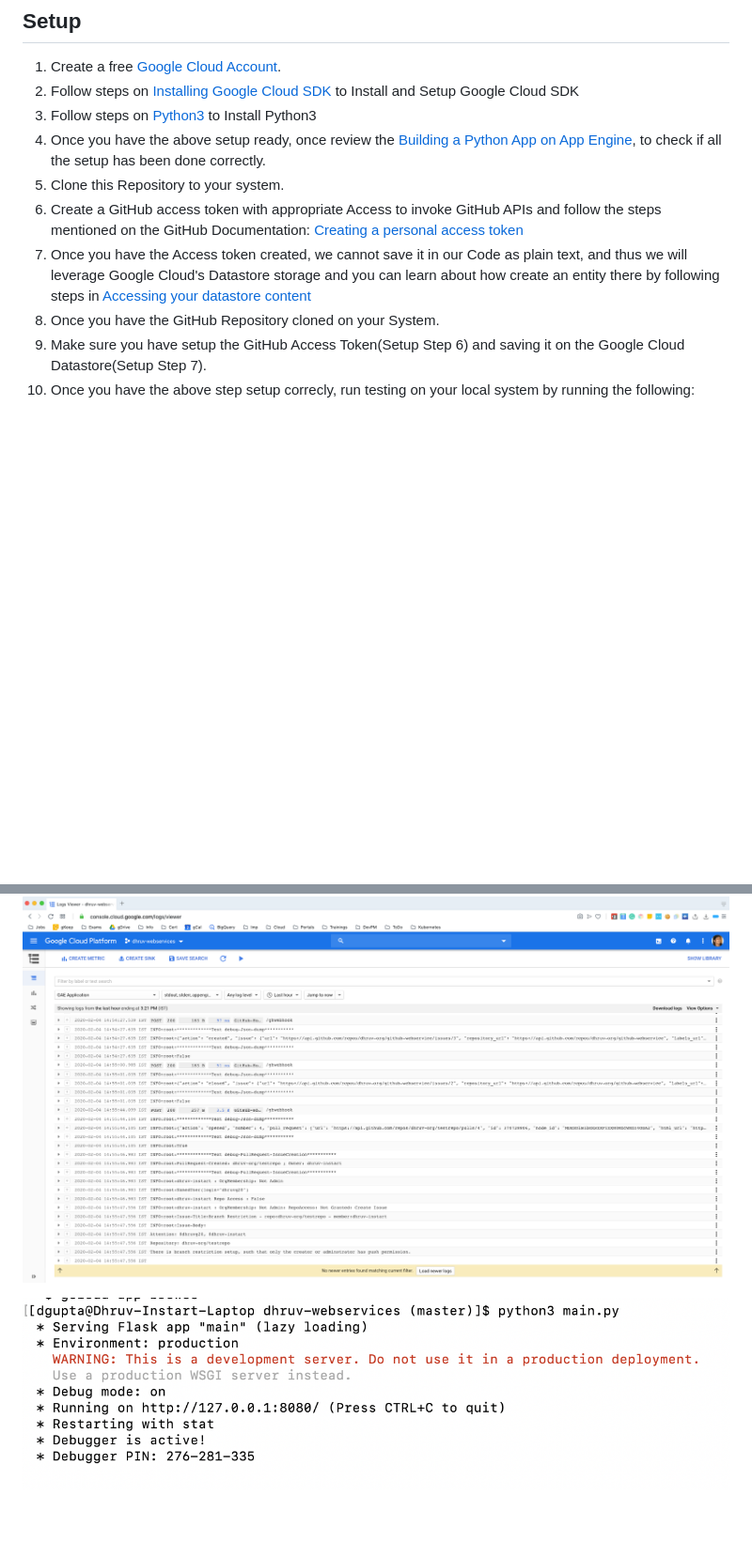
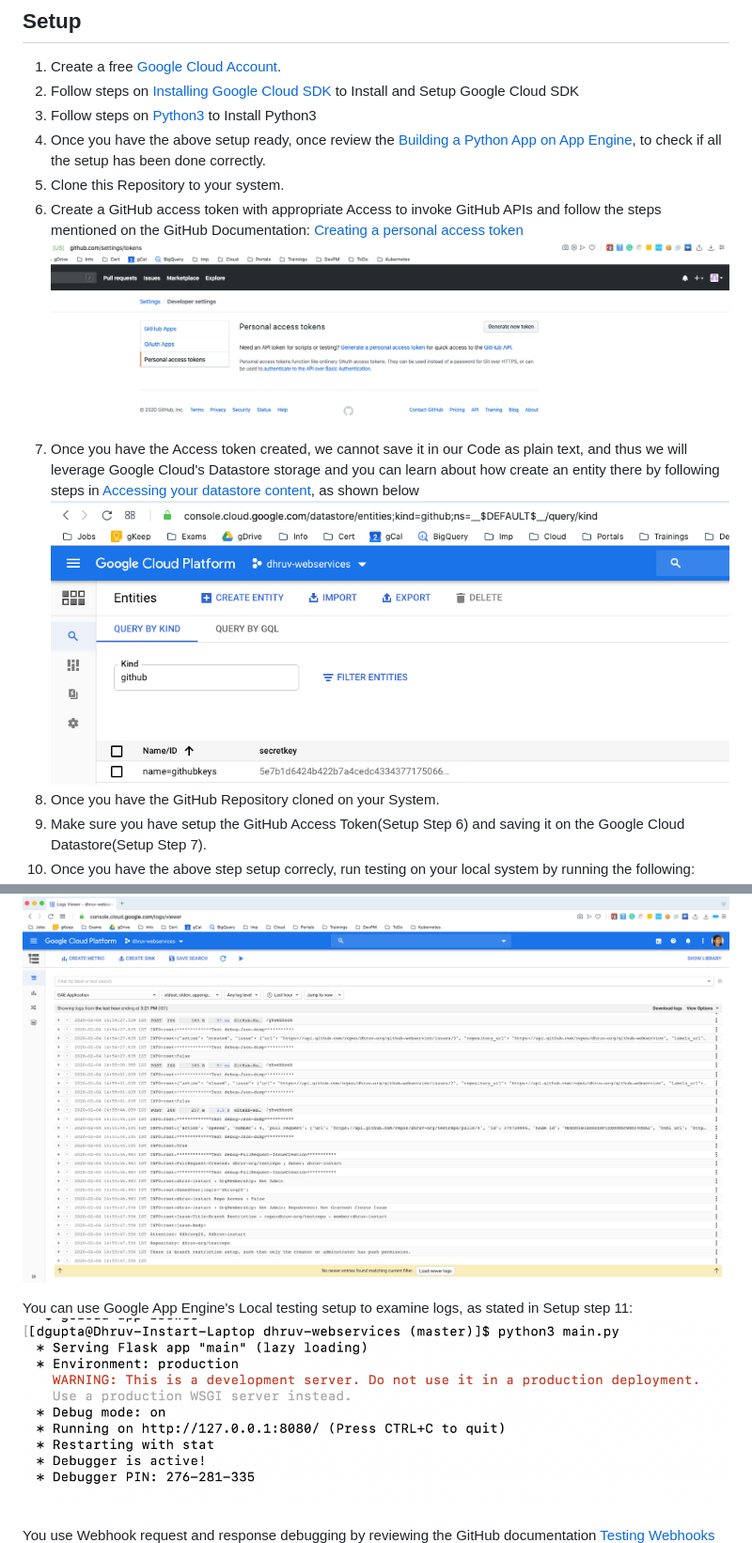
Before and after one commit to dhruv-org/github-webservice, a Markdown page: README.md, 2 parts joined by grey strips. Shown: that part at 94% size. Drawn GitHub-style; blank space fills up the shorter version.

```diff
--- a/README.md
+++ b/README.md
@@ -18,7 +18,9 @@ This is a example setup for running a Web Service on Google App Engine, which ge
 4. Once you have the above setup ready, once review the [Building a Python App on App Engine](https://cloud.google.com/appengine/docs/standard/python3/building-app), to check if all the setup has been done correctly.
 5. Clone this Repository to your system.
 6. Create a GitHub access token with appropriate Access to invoke GitHub APIs and follow the steps mentioned on the GitHub Documentation: [Creating a personal access token](https://help.github.com/en/github/authenticating-to-github/creating-a-personal-access-token-for-the-command-line)
-7. Once you have the Access token created, we cannot save it in our Code as plain text, and thus we will leverage Google Cloud's Datastore storage and you can learn about how create an entity there by following steps in [Accessing your datastore content](https://cloud.google.com/datastore/docs/concepts/entities)
+![GitHub access token](/images/Token_Generation.png)
+7. Once you have the Access token created, we cannot save it in our Code as plain text, and thus we will leverage Google Cloud's Datastore storage and you can learn about how create an entity there by following steps in [Accessing your datastore content](https://cloud.google.com/datastore/docs/concepts/entities), as shown below
+![Google Cloud Datastore](/images/gCloud-Datastore.png)
 9. Once you have the GitHub Repository cloned on your System.
 10. Make sure you have setup the GitHub Access Token(Setup Step 6) and saving it on the Google Cloud Datastore(Setup Step 7).
 11. Once you have the above step setup correcly, run testing on your local system by running the following:
@@ -48,7 +66,9 @@ Following Branch Protection or Issue creation rules are setup on the Organizatio
 ![Google Cloud Logging](/images/Google_Cloud_Logging.png)
 
+You can use Google App Engine's Local testing setup to examine logs, as stated in Setup step 11:
 ![Google App Engine Local Debugging](/images/Google_App_Engine-Local_System-Debugging.png)
 
+You use Webhook request and response debugging by reviewing the GitHub documentation [Testing Webhooks](https://developer.github.com/webhooks/testing/)
 ![GitHub Organization Webhook Debugging](/images/GitHub-Webhook-Requests.png)
 
 ## Github Python Usage:
```
Also changed, not shown: other parts of README.md (+16 -0 lines), images/Org-GitHub-Repo-Issue_Created.png (renamed from images/Org-GitHub-Repo-Issue Created.png), images/Org-Github-Repo-Add_New File.png (renamed from images/Org-Github-Repo-Add New File.png), images/Org-Github-Repo-Branch_Restrictioned.png (renamed from images/Org-Github-Repo-Branch Restrictioned.png).
